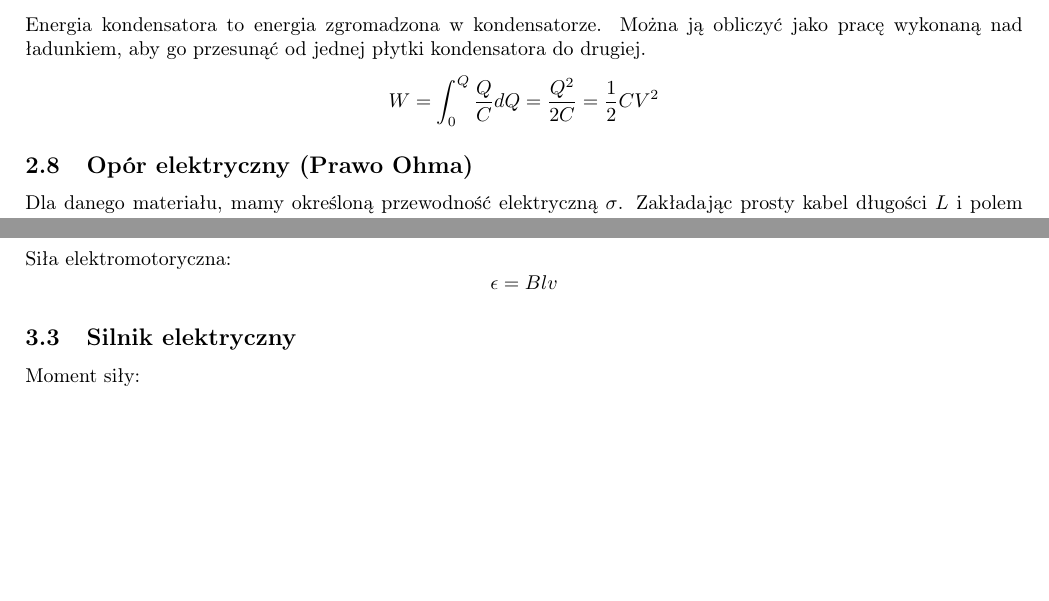
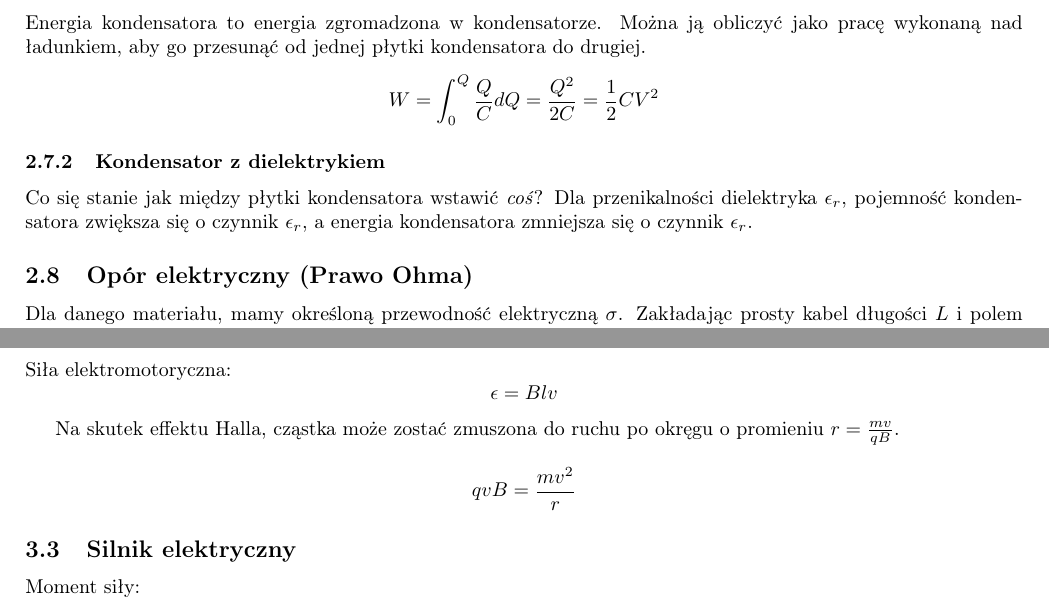
Before and after one commit to TCA166/notes, a LaTeX document (elektryczność/elektryczność.tex): two parts of pages 7 and 8 of 10, joined at a grey line, cut so that both start at the same text, the shorter picture padded with empty space. Compiled offline with pdfLaTeX.

Commit message:
Flavor text

```diff
--- a/elektryczność/elektryczność.tex
+++ b/elektryczność/elektryczność.tex
@@ -469,6 +473,13 @@ kondensatora do drugiej.
 $$
 W = \int_{0}^{Q} \frac{Q}{C} dQ = \frac{Q^2}{2C} = \frac{1}{2} C V^2
 $$
+
+\subsubsection{Kondensator z dielektrykiem}
+
+Co się stanie jak między płytki kondensatora wstawić \textit{coś}?
+Dla przenikalności dielektryka $\epsilon_r$, pojemność kondensatora zwiększa się
+o czynnik $\epsilon_r$, a energia kondensatora zmniejsza się o
+czynnik $\epsilon_r$.
 
 \subsection{Opór elektryczny (Prawo Ohma)}
 
@@ -580,6 +591,12 @@ $$
 Siła elektromotoryczna:
 $$
 \epsilon = Blv
+$$
+
+Na skutek effektu Halla, cząstka może zostać zmuszona do ruchu po okręgu
+o promieniu $r = \frac{mv}{qB}$.
+$$
+qvB = \frac{mv^2}{r}
 $$
 
 \subsection{Silnik elektryczny}
```
Also changed, not shown: elektryczność/elektryczność.pdf, elektryczność/elektryczność.tex (14 more changed lines).
